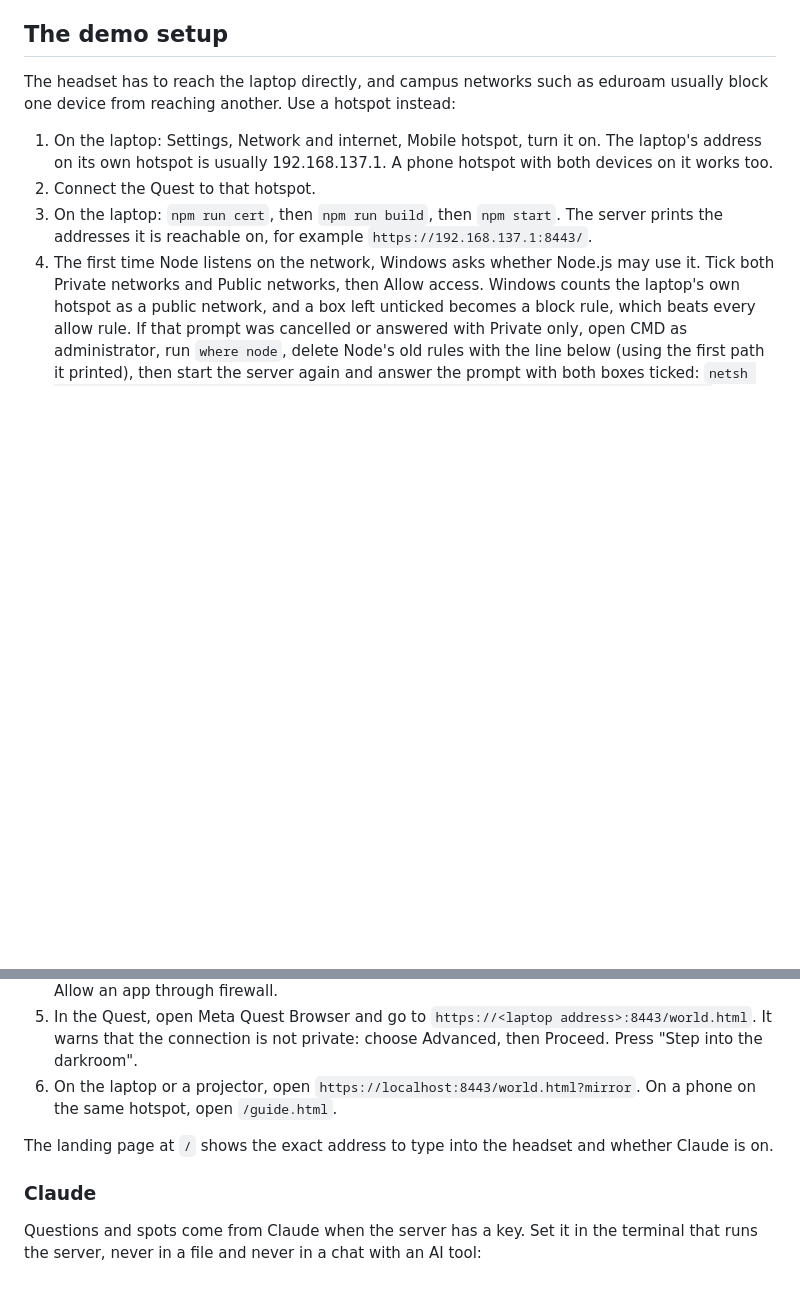
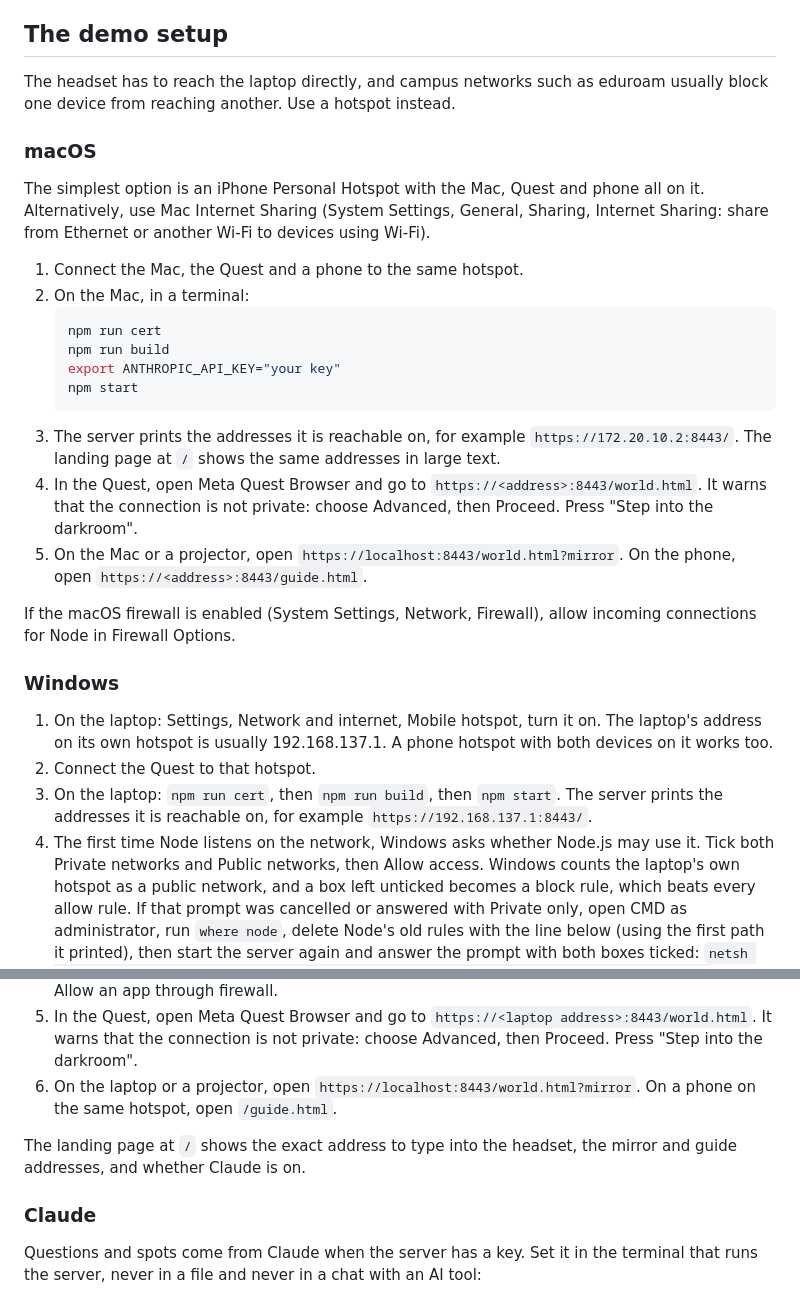
Before and after one commit to Abdalla-Eldoumani/unfade, a Markdown page: README.md, 2 parts joined by grey strips. Drawn GitHub-style; blank space fills up the shorter version.

Commit message:
add macos demo setup steps alongside windows instructions

````diff
--- a/README.md
+++ b/README.md
@@ -43,7 +43,27 @@ Without a headset, use Meta's Immersive Web Emulator: open the darkroom, click t
 
 ## The demo setup
 
-The headset has to reach the laptop directly, and campus networks such as eduroam usually block one device from reaching another. Use a hotspot instead:
+The headset has to reach the laptop directly, and campus networks such as eduroam usually block one device from reaching another. Use a hotspot instead.
+
+### macOS
+
+The simplest option is an iPhone Personal Hotspot with the Mac, Quest and phone all on it. Alternatively, use Mac Internet Sharing (System Settings, General, Sharing, Internet Sharing: share from Ethernet or another Wi-Fi to devices using Wi-Fi).
+
+1. Connect the Mac, the Quest and a phone to the same hotspot.
+2. On the Mac, in a terminal:
+   ```bash
+   npm run cert
+   npm run build
+   export ANTHROPIC_API_KEY="your key"
+   npm start
+   ```
+3. The server prints the addresses it is reachable on, for example `https://172.20.10.2:8443/`. The landing page at `/` shows the same addresses in large text.
+4. In the Quest, open Meta Quest Browser and go to `https://<address>:8443/world.html`. It warns that the connection is not private: choose Advanced, then Proceed. Press "Step into the darkroom".
+5. On the Mac or a projector, open `https://localhost:8443/world.html?mirror`. On the phone, open `https://<address>:8443/guide.html`.
+
+If the macOS firewall is enabled (System Settings, Network, Firewall), allow incoming connections for Node in Firewall Options.
+
+### Windows
 
 1. On the laptop: Settings, Network and internet, Mobile hotspot, turn it on. The laptop's address on its own hotspot is usually 192.168.137.1. A phone hotspot with both devices on it works too.
 2. Connect the Quest to that hotspot.
@@ -54,7 +74,7 @@ The headset has to reach the laptop directly, and campus networks such as eduroa
 5. In the Quest, open Meta Quest Browser and go to `https://<laptop address>:8443/world.html`. It warns that the connection is not private: choose Advanced, then Proceed. Press "Step into the darkroom".
 6. On the laptop or a projector, open `https://localhost:8443/world.html?mirror`. On a phone on the same hotspot, open `/guide.html`.
 
-The landing page at `/` shows the exact address to type into the headset and whether Claude is on.
+The landing page at `/` shows the exact address to type into the headset, the mirror and guide addresses, and whether Claude is on.
 
 ### Claude
 
````
